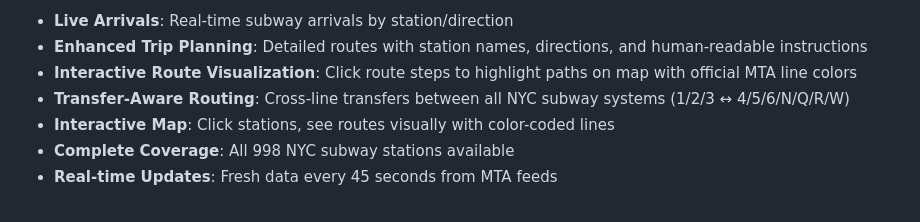
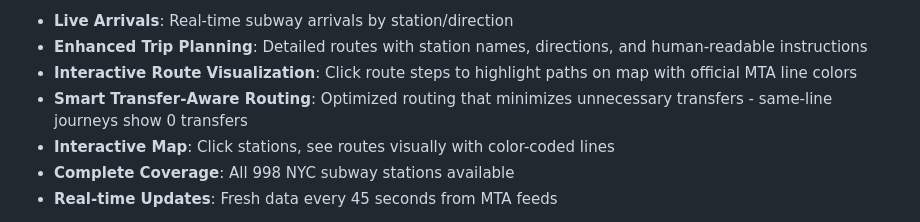
Before and after one commit to ryleymao/NYC-Subway-ETA, a Markdown page: README.md, the part around the change. GitHub-like rendering.

Commit message:
docs: update README to reflect optimized transfer-aware routing

```diff
--- a/README.md
+++ b/README.md
@@ -80,7 +80,7 @@ Then open http://localhost:8000 for the demo interface.
 - **Live Arrivals**: Real-time subway arrivals by station/direction
 - **Enhanced Trip Planning**: Detailed routes with station names, directions, and human-readable instructions
 - **Interactive Route Visualization**: Click route steps to highlight paths on map with official MTA line colors
-- **Transfer-Aware Routing**: Cross-line transfers between all NYC subway systems (1/2/3 ↔ 4/5/6/N/Q/R/W)
+- **Smart Transfer-Aware Routing**: Optimized routing that minimizes unnecessary transfers - same-line journeys show 0 transfers
 - **Interactive Map**: Click stations, see routes visually with color-coded lines
 - **Complete Coverage**: All 998 NYC subway stations available
 - **Real-time Updates**: Fresh data every 45 seconds from MTA feeds
```
